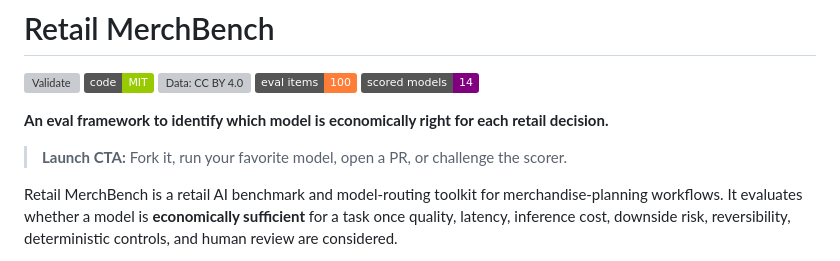
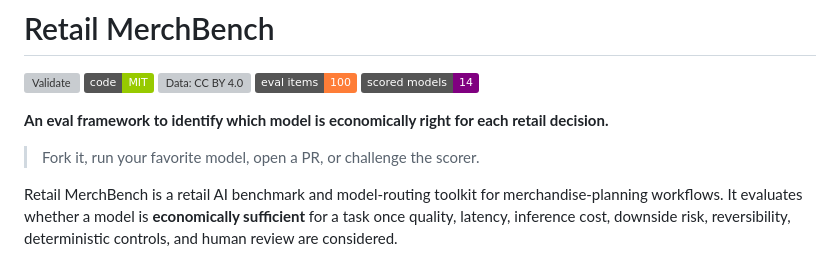
Before and after one commit to Novice-ninja/retail-merchbench, a Markdown page: README.md, the part around the change. GitHub-like rendering; badges without logos; grey boxes are pictures that could not be loaded.

Commit message:
Fix formatting of launch call-to-action in README

```diff
--- a/README.md
+++ b/README.md
@@ -8,7 +8,7 @@
 
 **An eval framework to identify which model is economically right for each retail decision.**
 
-> **Launch CTA:** Fork it, run your favorite model, open a PR, or challenge the scorer.
+> Fork it, run your favorite model, open a PR, or challenge the scorer.
 
 Retail MerchBench is a retail AI benchmark and model-routing toolkit for merchandise-planning workflows. It evaluates whether a model is **economically sufficient** for a task once quality, latency, inference cost, downside risk, reversibility, deterministic controls, and human review are considered.
 
```
